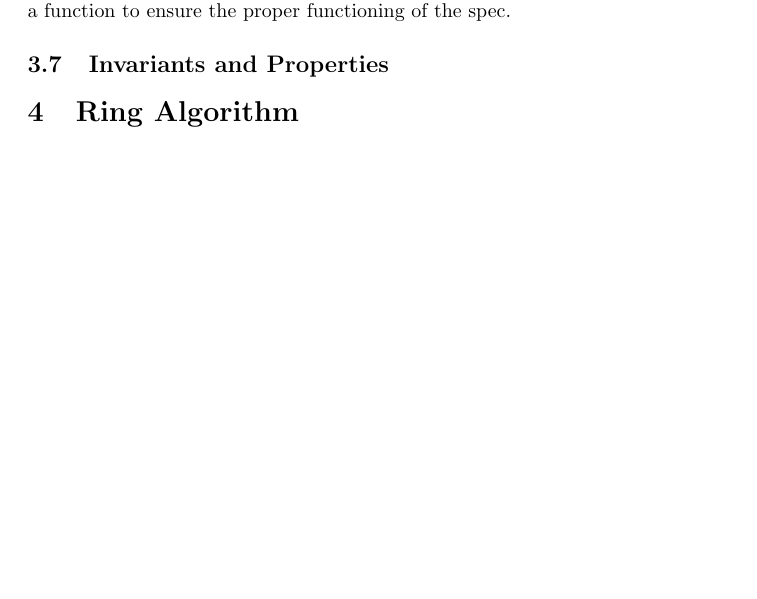
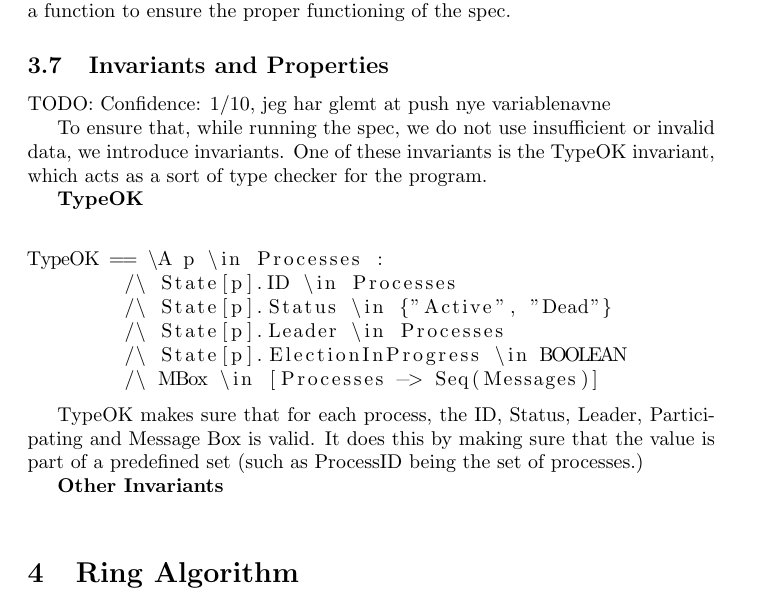
Before and after one commit to kevinvinther/BSc, a LaTeX document (report/report.tex): part of page 7 of 8, cut so that both start at the same text, the shorter picture padded with empty space. Compiled offline with pdfLaTeX.

Commit message:
add explanation of typeok forgot to push variable name changes

```diff
--- a/report/report.tex
+++ b/report/report.tex
@@ -206,6 +206,23 @@ TODO: Confidence 2/10: For kort, dårligt beskrevet etc.
 The Next predicate is the predicate which chooses what should happen in the next state. Here we say that for some process $p$, we can either check if the leader is alive, handle any messages or kill the leader. Killing the leader is only a function to ensure the proper functioning of the spec.
 
 \subsection{Invariants and Properties}
+TODO: Confidence: 1/10, jeg har glemt at push nye variablenavne
+
+To ensure that, while running the spec, we do not use insufficient or invalid data, we introduce invariants. One of these invariants is the TypeOK invariant, which acts as a sort of type checker for the program.
+
+\textbf{TypeOK} \\
+\begin{lstlisting}
+TypeOK == \A p \in Processes :
+        /\ State[p].ID \in Processes
+        /\ State[p].Status \in {"Active", "Dead"}
+        /\ State[p].Leader \in Processes
+        /\ State[p].ElectionInProgress \in BOOLEAN
+        /\ MBox \in [Processes -> Seq(Messages)]
+\end{lstlisting}
+
+TypeOK makes sure that for each process, the ID, Status, Leader, Participating and Message Box is valid. It does this by making sure that the value is part of a predefined set (such as ProcessID being the set of processes.)
+
+\textbf{Other Invariants} \\
 
 
 
```
Also changed, not shown: report/report.pdf, 5 other files.
